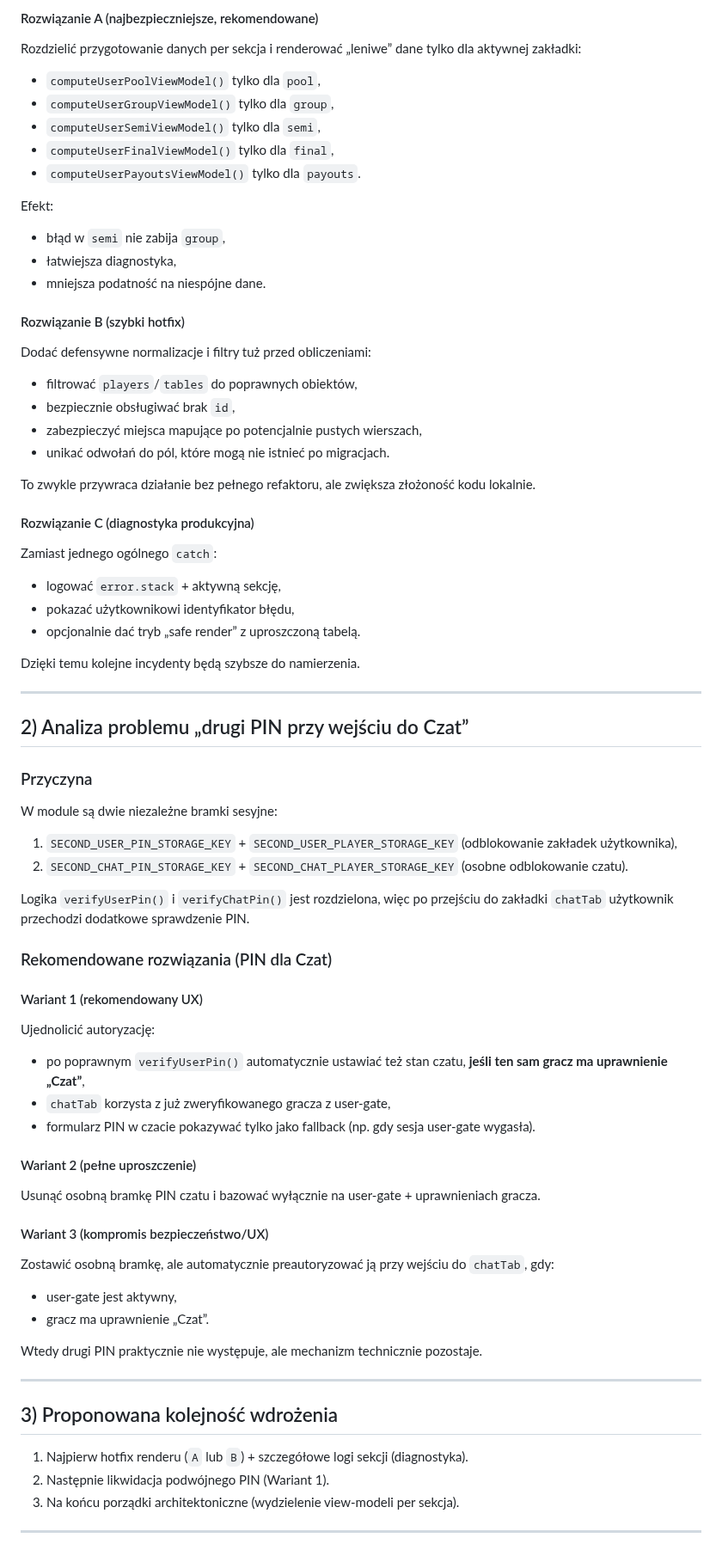
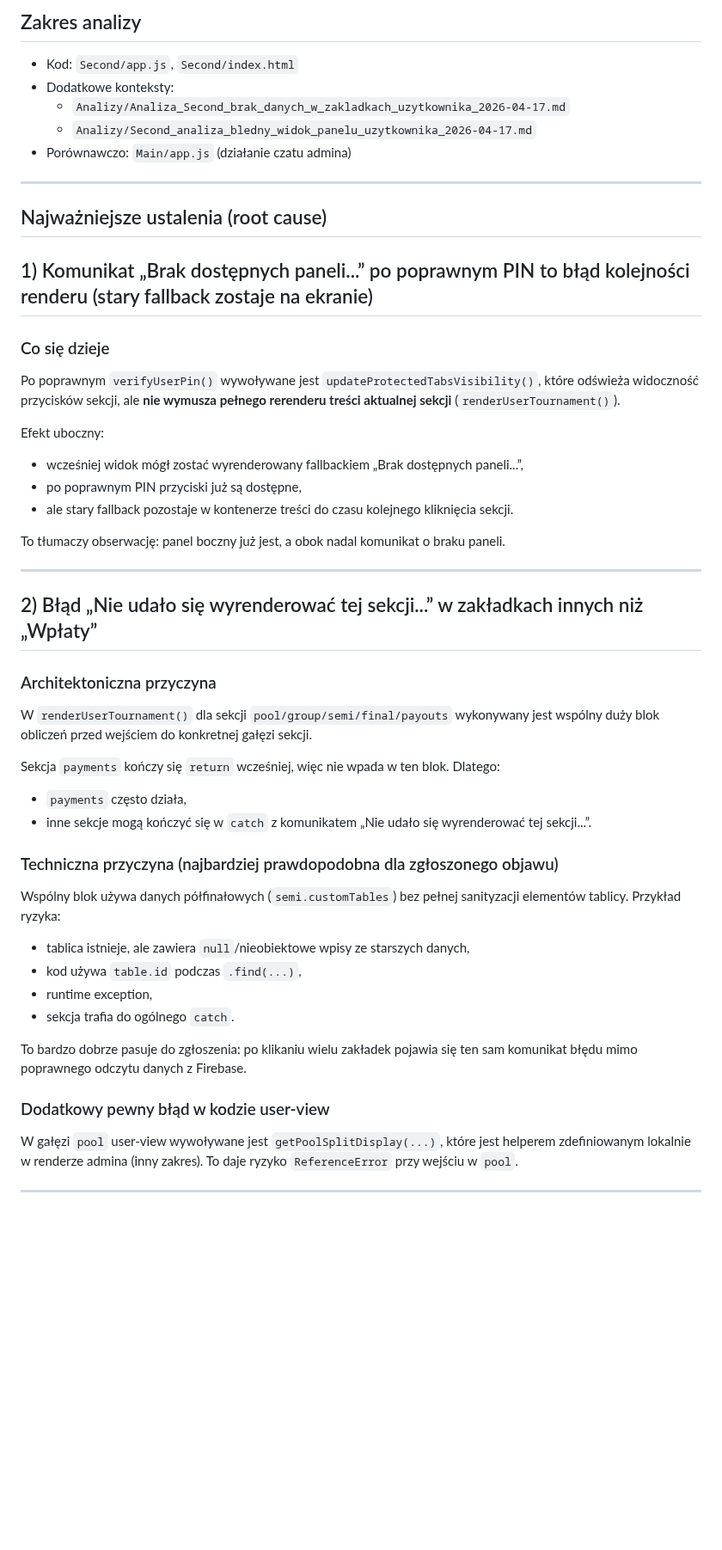
Before and after one commit to CuteLittleGoat/Karty, a Markdown page: Analizy/Analiza_Second_blad_renderowania_sekcji_i_podwojny_PIN_czat_2026-04-17.md, the part around one of its changes. Shown at 86% size. Drawn GitHub-style; blank space fills up the shorter version.

Commit message:
Aktualizacja analizy błędów renderu i czatu w module Second

```diff
--- a/Analizy/Analiza_Second_blad_renderowania_sekcji_i_podwojny_PIN_czat_2026-04-17.md
+++ b/Analizy/Analiza_Second_blad_renderowania_sekcji_i_podwojny_PIN_czat_2026-04-17.md
@@ -47,68 +23,49 @@ Czyli problem nie jest sieciowy, tylko wykonawczy (runtime) po stronie frontendu
-#### Rozwiązanie A (najbezpieczniejsze, rekomendowane)
-Rozdzielić przygotowanie danych per sekcja i renderować „leniwe” dane tylko dla aktywnej zakładki:
-- `computeUserPoolViewModel()` tylko dla `pool`,
-- `computeUserGroupViewModel()` tylko dla `group`,
-- `computeUserSemiViewModel()` tylko dla `semi`,
-- `computeUserFinalViewModel()` tylko dla `final`,
-- `computeUserPayoutsViewModel()` tylko dla `payouts`.
-
-Efekt:
-- błąd w `semi` nie zabija `group`,
-- łatwiejsza diagnostyka,
-- mniejsza podatność na niespójne dane.
-
-#### Rozwiązanie B (szybki hotfix)
-Dodać defensywne normalizacje i filtry tuż przed obliczeniami:
-- filtrować `players`/`tables` do poprawnych obiektów,
-- bezpiecznie obsługiwać brak `id`,
-- zabezpieczyć miejsca mapujące po potencjalnie pustych wierszach,
-- unikać odwołań do pól, które mogą nie istnieć po migracjach.
-
-To zwykle przywraca działanie bez pełnego refaktoru, ale zwiększa złożoność kodu lokalnie.
-
-#### Rozwiązanie C (diagnostyka produkcyjna)
-Zamiast jednego ogólnego `catch`:
-- logować `error.stack` + aktywną sekcję,
-- pokazać użytkownikowi identyfikator błędu,
-- opcjonalnie dać tryb „safe render” z uproszczoną tabelą.
-
-Dzięki temu kolejne incydenty będą szybsze do namierzenia.
+## Zakres analizy
+- Kod: `Second/app.js`, `Second/index.html`
+- Dodatkowe konteksty:
+  - `Analizy/Analiza_Second_brak_danych_w_zakladkach_uzytkownika_2026-04-17.md`
+  - `Analizy/Second_analiza_bledny_widok_panelu_uzytkownika_2026-04-17.md`
+- Porównawczo: `Main/app.js` (działanie czatu admina)
 
 ---
 
-## 2) Analiza problemu „drugi PIN przy wejściu do Czat”
+## Najważniejsze ustalenia (root cause)
 
-### Przyczyna
-W module są dwie niezależne bramki sesyjne:
-1. `SECOND_USER_PIN_STORAGE_KEY` + `SECOND_USER_PLAYER_STORAGE_KEY` (odblokowanie zakładek użytkownika),
-2. `SECOND_CHAT_PIN_STORAGE_KEY` + `SECOND_CHAT_PLAYER_STORAGE_KEY` (osobne odblokowanie czatu).
+## 1) Komunikat „Brak dostępnych paneli...” po poprawnym PIN to błąd kolejności renderu (stary fallback zostaje na ekranie)
 
-Logika `verifyUserPin()` i `verifyChatPin()` jest rozdzielona, więc po przejściu do zakładki `chatTab` użytkownik przechodzi dodatkowe sprawdzenie PIN.
+### Co się dzieje
+Po poprawnym `verifyUserPin()` wywoływane jest `updateProtectedTabsVisibility()`, które odświeża widoczność przycisków sekcji, ale **nie wymusza pełnego rerenderu treści aktualnej sekcji** (`renderUserTournament()`).
 
-### Rekomendowane rozwiązania (PIN dla Czat)
+Efekt uboczny:
+- wcześniej widok mógł zostać wyrenderowany fallbackiem „Brak dostępnych paneli...”,
+- po poprawnym PIN przyciski już są dostępne,
+- ale stary fallback pozostaje w kontenerze treści do czasu kolejnego kliknięcia sekcji.
 
-#### Wariant 1 (rekomendowany UX)
-Ujednolicić autoryzację:
-- po poprawnym `verifyUserPin()` automatycznie ustawiać też stan czatu, **jeśli ten sam gracz ma uprawnienie „Czat”**,
-- `chatTab` korzysta z już zweryfikowanego gracza z user-gate,
-- formularz PIN w czacie pokazywać tylko jako fallback (np. gdy sesja user-gate wygasła).
-
-#### Wariant 2 (pełne uproszczenie)
-Usunąć osobną bramkę PIN czatu i bazować wyłącznie na user-gate + uprawnieniach gracza.
-
-#### Wariant 3 (kompromis bezpieczeństwo/UX)
-Zostawić osobną bramkę, ale automatycznie preautoryzować ją przy wejściu do `chatTab`, gdy:
-- user-gate jest aktywny,
-- gracz ma uprawnienie „Czat”.
-
-Wtedy drugi PIN praktycznie nie występuje, ale mechanizm technicznie pozostaje.
+To tłumaczy obserwację: panel boczny już jest, a obok nadal komunikat o braku paneli.
 
 ---
 
-## 3) Proponowana kolejność wdrożenia
-1. Najpierw hotfix renderu (`A` lub `B`) + szczegółowe logi sekcji (diagnostyka).
-2. Następnie likwidacja podwójnego PIN (Wariant 1).
-3. Na końcu porządki architektoniczne (wydzielenie view-modeli per sekcja).
+## 2) Błąd „Nie udało się wyrenderować tej sekcji...” w zakładkach innych niż „Wpłaty”
+
+### Architektoniczna przyczyna
+W `renderUserTournament()` dla sekcji `pool/group/semi/final/payouts` wykonywany jest wspólny duży blok obliczeń przed wejściem do konkretnej gałęzi sekcji.
+
+Sekcja `payments` kończy się `return` wcześniej, więc nie wpada w ten blok. Dlatego:
+- `payments` często działa,
+- inne sekcje mogą kończyć się w `catch` z komunikatem „Nie udało się wyrenderować tej sekcji...”.
+
+### Techniczna przyczyna (najbardziej prawdopodobna dla zgłoszonego objawu)
+Wspólny blok używa danych półfinałowych (`semi.customTables`) bez pełnej sanityzacji elementów tablicy.
+Przykład ryzyka:
+- tablica istnieje, ale zawiera `null`/nieobiektowe wpisy ze starszych danych,
+- kod używa `table.id` podczas `.find(...)`,
+- runtime exception,
+- sekcja trafia do ogólnego `catch`.
+
+To bardzo dobrze pasuje do zgłoszenia: po klikaniu wielu zakładek pojawia się ten sam komunikat błędu mimo poprawnego odczytu danych z Firebase.
+
+### Dodatkowy pewny błąd w kodzie user-view
+W gałęzi `pool` user-view wywoływane jest `getPoolSplitDisplay(...)`, które jest helperem zdefiniowanym lokalnie w renderze admina (inny zakres). To daje ryzyko `ReferenceError` przy wejściu w `pool`.
 
 ---
 
```
Also changed, not shown: other parts of Analizy/Analiza_Second_blad_renderowania_sekcji_i_podwojny_PIN_czat_2026-04-17.md (+88 -131 lines).
